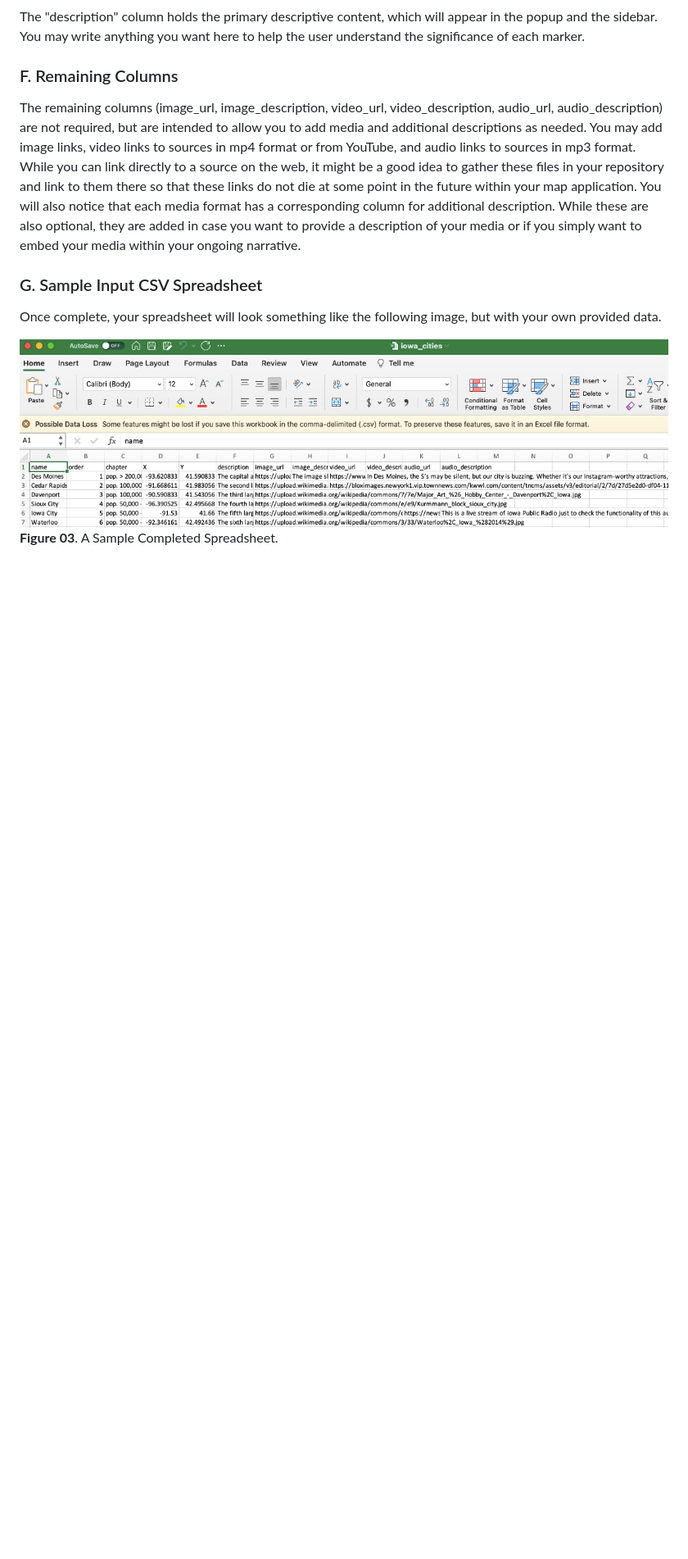
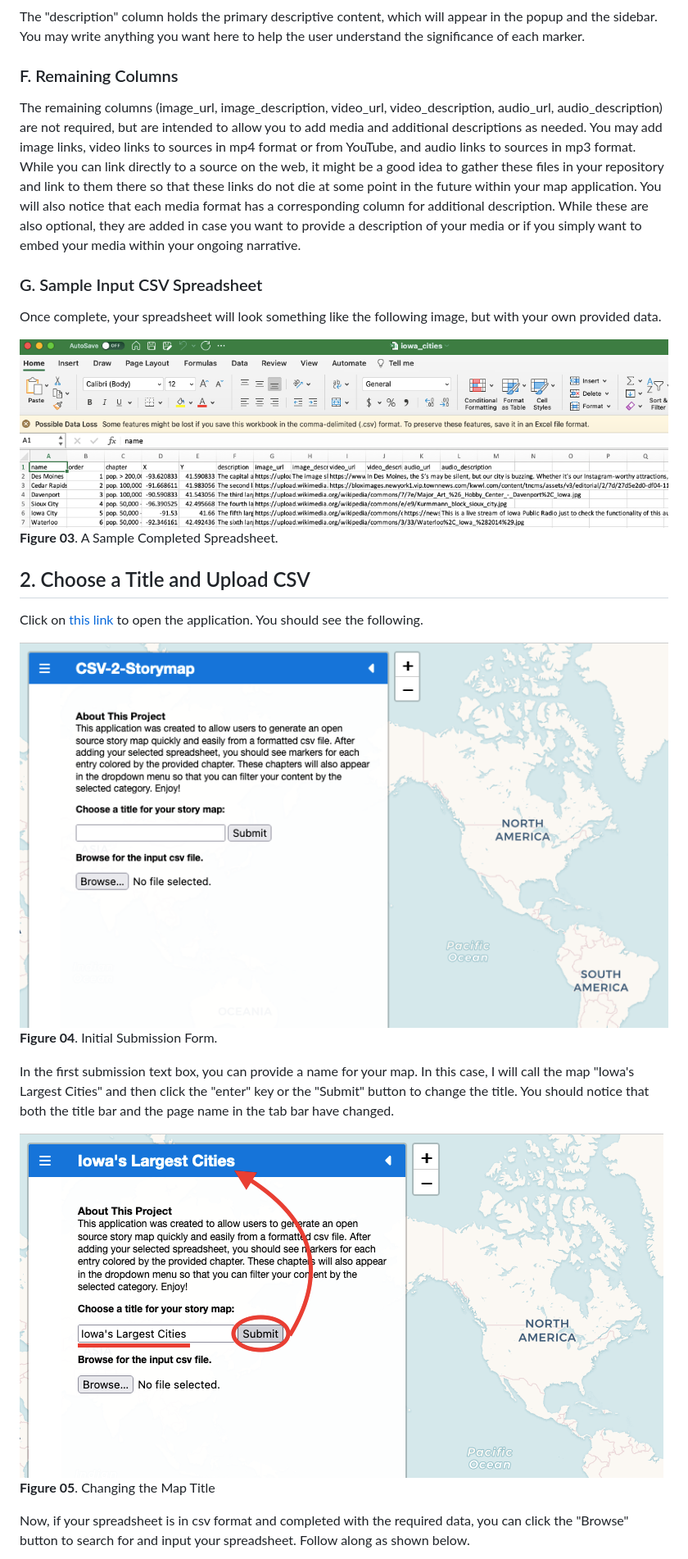
Before and after one commit to jebowe3/CSV-2-Storymap, a Markdown page: README.md, the part around the change printed below. Shown: that part at 82% size. GitHub-like rendering; pictures changed too: images/launch.png (added), images/title.png (added); blank space fills up the shorter version.

```diff
--- a/README.md
+++ b/README.md
@@ -38,3 +38,17 @@ Once complete, your spreadsheet will look something like the following image, bu
 
 ![Completed Spreadsheet](images/spreadsheet.png)
 **Figure 03**. A Sample Completed Spreadsheet.
+
+## 2. Choose a Title and Upload CSV
+Click on [this link](https://jebowe3.github.io/CSV-2-Storymap/) to open the application. You should see the following.
+
+![Initial Form](images/launch.png)
+**Figure 04**. Initial Submission Form.
+
+In the first submission text box, you can provide a name for your map. In this case, I will call the map "Iowa's Largest Cities" and then click the "enter" key or the "Submit" button to change the title. You should notice that both the title bar and the page name in the tab bar have changed.
+
+![Change Title](images/title.png)
+**Figure 05**. Changing the Map Title
+
+Now, if your spreadsheet is in csv format and completed with the required data, you can click the "Browse" button to search for and input your spreadsheet. Follow along as shown below.
+
```
Also changed, not shown: other parts of README.md (+18 -0 lines), images/code.png (added), images/download.png (added), images/input.png (added), images/result.png (added), 1 other file.
